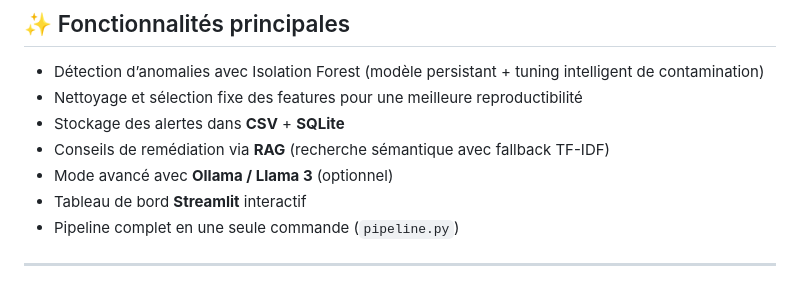
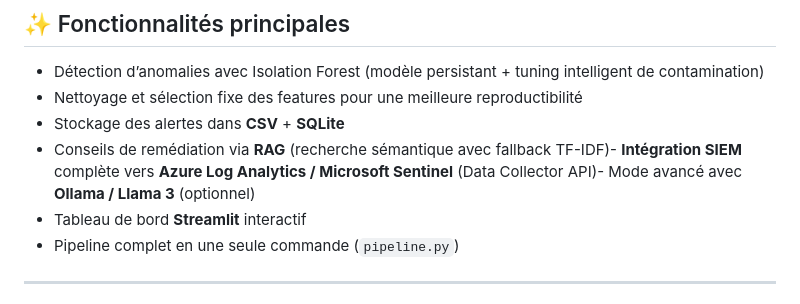
Before and after one commit to meriembarhi/NetPulse-Shield, a Markdown page: README.md, the part around one of its changes. GitHub-like rendering.

```diff
--- a/README.md
+++ b/README.md
@@ -11,8 +11,7 @@ NetPulse-Shield analyse le trafic réseau (dataset UNSW-NB15), détecte les anom
 - Détection d’anomalies avec Isolation Forest (modèle persistant + tuning intelligent de contamination)
 - Nettoyage et sélection fixe des features pour une meilleure reproductibilité
 - Stockage des alertes dans **CSV** + **SQLite**
-- Conseils de remédiation via **RAG** (recherche sémantique avec fallback TF-IDF)
-- Mode avancé avec **Ollama / Llama 3** (optionnel)
+- Conseils de remédiation via **RAG** (recherche sémantique avec fallback TF-IDF)- **Intégration SIEM** complète vers **Azure Log Analytics / Microsoft Sentinel** (Data Collector API)- Mode avancé avec **Ollama / Llama 3** (optionnel)
 - Tableau de bord **Streamlit** interactif
 - Pipeline complet en une seule commande (`pipeline.py`)
 
```
Also changed, not shown: other parts of README.md (+56 -24 lines).
